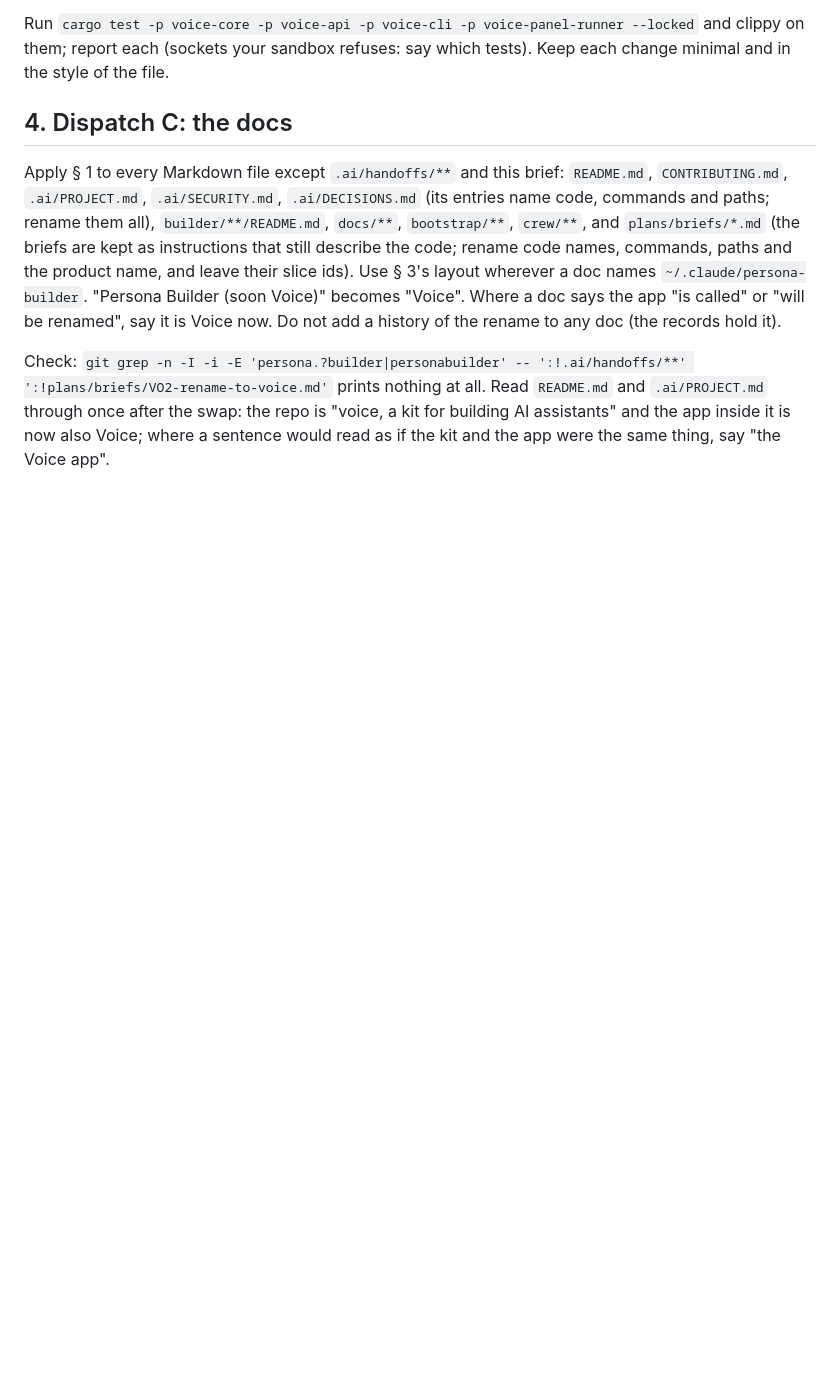
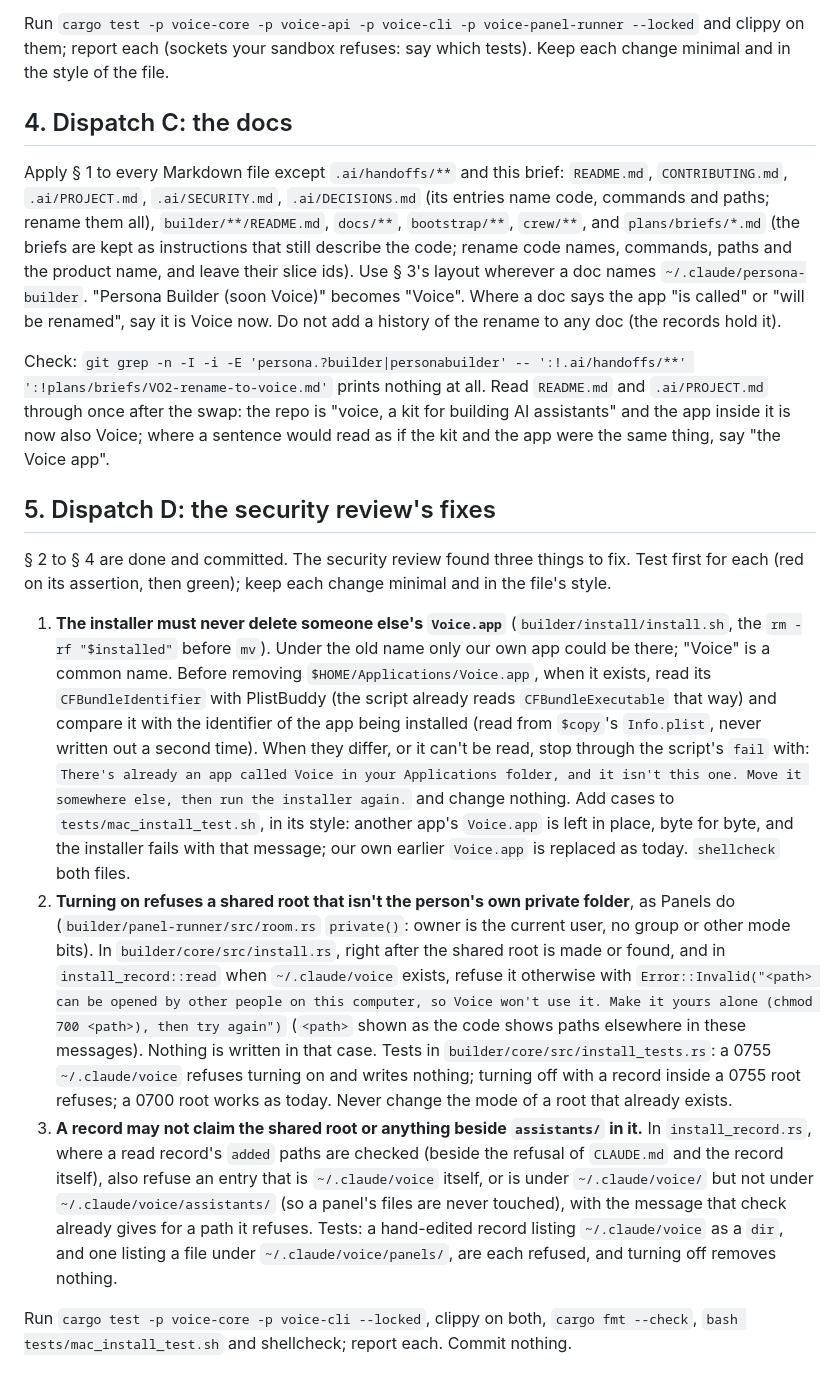
Before and after one commit to ziazon/voice, a Markdown page: plans/briefs/VO2-rename-to-voice.md, the part around the change. Drawn GitHub-style; blank space fills up the shorter version.

Commit message:
plans, records: VO2 brief section 5 (the security review fixes), DECISIONS for the rename
lane: V1

```diff
--- a/plans/briefs/VO2-rename-to-voice.md
+++ b/plans/briefs/VO2-rename-to-voice.md
@@ -162,3 +162,40 @@ Check: `git grep -n -I -i -E 'persona.?builder|personabuilder' -- ':!.ai/handoff
 ':!plans/briefs/VO2-rename-to-voice.md'` prints nothing at all. Read `README.md` and `.ai/PROJECT.md` through once after the swap: the repo is
 "voice, a kit for building AI assistants" and the app inside it is now also Voice; where a
 sentence would read as if the kit and the app were the same thing, say "the Voice app".
+
+## 5. Dispatch D: the security review's fixes
+
+§ 2 to § 4 are done and committed. The security review found three things to fix. Test first for
+each (red on its assertion, then green); keep each change minimal and in the file's style.
+
+1. **The installer must never delete someone else's `Voice.app`** (`builder/install/install.sh`,
+   the `rm -rf "$installed"` before `mv`). Under the old name only our own app could be there;
+   "Voice" is a common name. Before removing `$HOME/Applications/Voice.app`, when it exists, read
+   its `CFBundleIdentifier` with PlistBuddy (the script already reads `CFBundleExecutable` that
+   way) and compare it with the identifier of the app being installed (read from `$copy`'s
+   `Info.plist`, never written out a second time). When they differ, or it can't be read, stop
+   through the script's `fail` with: `There's already an app called Voice in your Applications
+   folder, and it isn't this one. Move it somewhere else, then run the installer again.` and
+   change nothing. Add cases to `tests/mac_install_test.sh`, in its style: another app's
+   `Voice.app` is left in place, byte for byte, and the installer fails with that message; our
+   own earlier `Voice.app` is replaced as today. `shellcheck` both files.
+2. **Turning on refuses a shared root that isn't the person's own private folder**, as Panels do
+   (`builder/panel-runner/src/room.rs` `private()`: owner is the current user, no group or other
+   mode bits). In `builder/core/src/install.rs`, right after the shared root is made or found, and
+   in `install_record::read` when `~/.claude/voice` exists, refuse it otherwise with
+   `Error::Invalid("<path> can be opened by other people on this computer, so Voice won't use
+   it. Make it yours alone (chmod 700 <path>), then try again")` (`<path>` shown as the code shows
+   paths elsewhere in these messages). Nothing is written in that case. Tests in
+   `builder/core/src/install_tests.rs`: a 0755 `~/.claude/voice` refuses turning on and writes
+   nothing; turning off with a record inside a 0755 root refuses; a 0700 root works as today.
+   Never change the mode of a root that already exists.
+3. **A record may not claim the shared root or anything beside `assistants/` in it.** In
+   `install_record.rs`, where a read record's `added` paths are checked (beside the refusal of
+   `CLAUDE.md` and the record itself), also refuse an entry that is `~/.claude/voice` itself, or
+   is under `~/.claude/voice/` but not under `~/.claude/voice/assistants/` (so a panel's files
+   are never touched), with the message that check already gives for a path it refuses. Tests: a
+   hand-edited record listing `~/.claude/voice` as a `dir`, and one listing a file under
+   `~/.claude/voice/panels/`, are each refused, and turning off removes nothing.
+
+Run `cargo test -p voice-core -p voice-cli --locked`, clippy on both, `cargo fmt --check`,
+`bash tests/mac_install_test.sh` and shellcheck; report each. Commit nothing.
```
Also changed, not shown: .ai/DECISIONS.md (+22 -0 lines).
